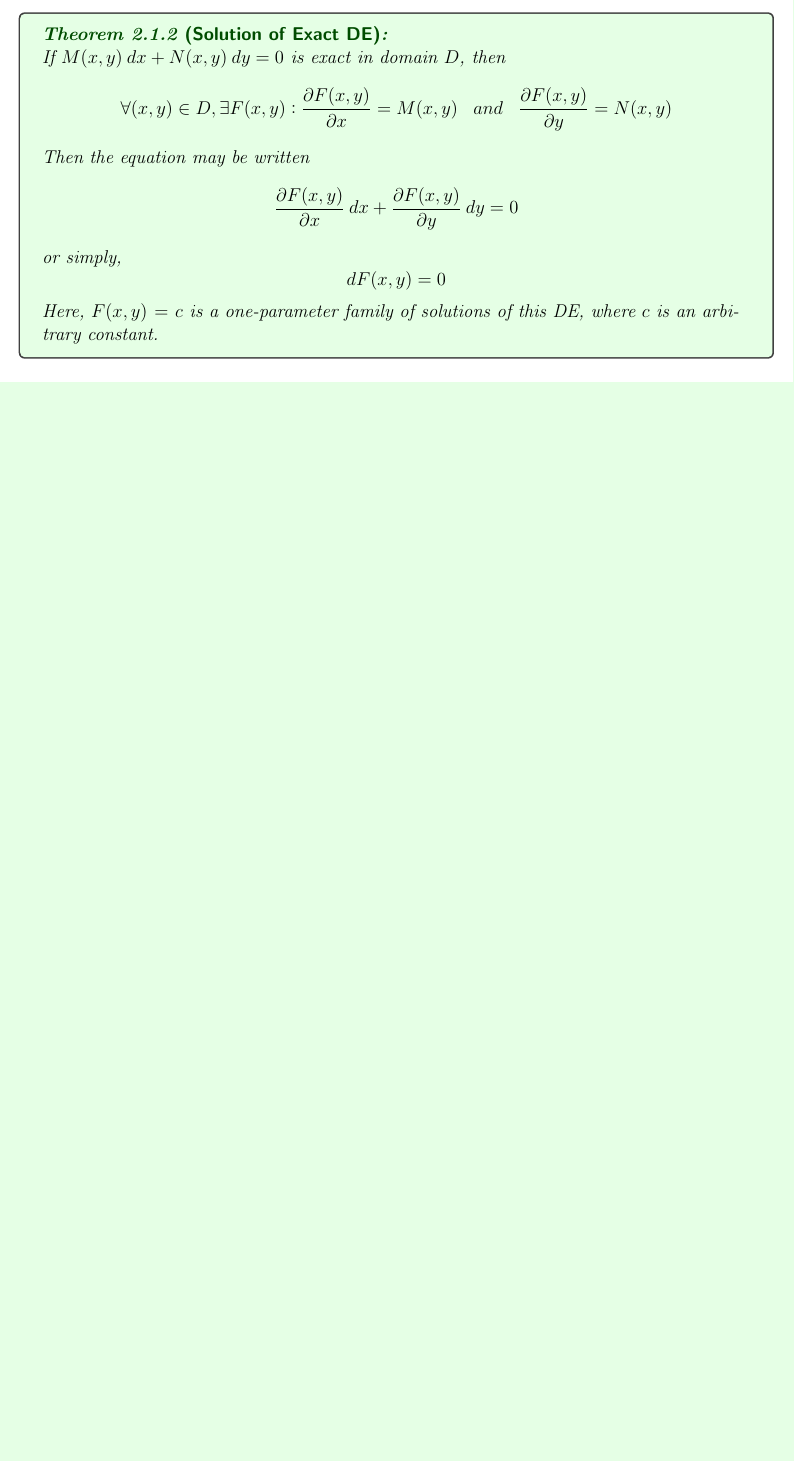
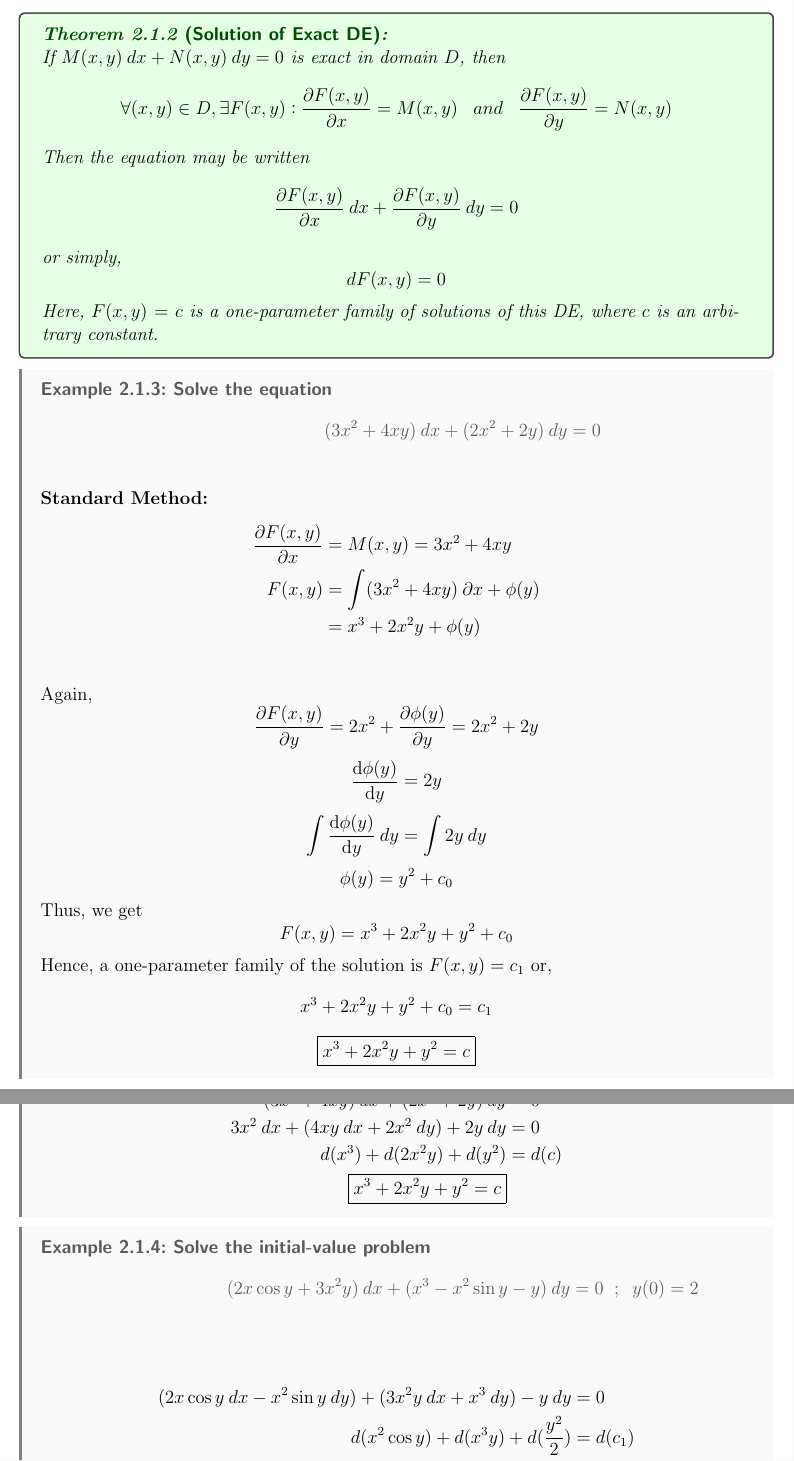
Before and after one commit to Turja-Roy/ETE-Books-and-Notes, a LaTeX document (11/MATH-183/Notes/ODE.tex, which reads 11/MATH-183/Notes/sections/2-First_Order_Equations_for_Which_Exact_Solutions_Are_Obtainable.tex): part of page 11 of 11 before the commit and two parts of pages 11 and 12 of 12 after it, the two joined at a grey line, cut so that both start at the same text, the shorter picture padded with empty space. The pictures show the PDF file 11/MATH-183/Notes/ODE.pdf that the author committed with the source.

Commit message:
Update 2023-03-13 23:01

```diff
--- a/11/MATH-183/Notes/sections/2-First_Order_Equations_for_Which_Exact_Solutions_Are_Obtainable.tex
+++ b/11/MATH-183/Notes/sections/2-First_Order_Equations_for_Which_Exact_Solutions_Are_Obtainable.tex
@@ -135,3 +135,49 @@ is called an \textbf{Exact Differential Equation}.
     \]
     Here, $F(x,y) = c$ is a one-parameter family of solutions of this DE, where $c$ is an arbitrary constant.
 \end{theorem}
+
+\begin{example}{Solve the equation \[
+        (3x^2 + 4xy) \: d{x} + (2x^2 + 2y) \: d{y} = 0
+\]}
+
+    \textbf{Standard Method:}
+    \begin{align*}
+        \pdv{F(x,y)}{x} &= M(x,y) = 3x^2 + 4xy \\
+        F(x,y) &= \int (3x^2 + 4xy) \: \partial{x} + \phi(y) \\
+        &= x^3 + 2x^2y + \phi(y) \\
+    \end{align*}
+    Again, \[
+        \pdv{F(x,y)}{y} = 2x^2 + \pdv{\phi(y)}{y} = 2x^2 + 2y
+    \] \[
+        \dv{\phi(y)}{y} = 2y
+    \] \[
+    \int \dv{\phi(y)}{y} \: d{y} = \int 2y \: d{y}
+    \] \[
+        \phi(y) = y^2 + c_0
+    \]
+    Thus, we get \[
+        F(x,y) = x^3 + 2x^2y + y^2 + c_0
+    \] Hence, a one-parameter family of the solution is $F(x,y) = c_1$ or, \[
+        x^3 + 2x^2y + y^2 + c_0 = c_1
+    \]\[
+        \boxed{x^3 + 2x^2y + y^2 = c}
+    \]
+    \textbf{Method of Grouping:}
+    \begin{align*}
+        (3x^2 + 4xy) \: d{x} + (2x^2 + 2y) \: d{y} &= 0 \\
+        3x^2 \: d{x} + (4xy \: d{x} + 2x^2 \: d{y}) + 2y \: d{y} &= 0 \\
+        d(x^3) + d(2x^2y) + d(y^2) &= d(c) \\
+        \boxed{x^3 + 2x^2y + y^2 = c}
+    \end{align*}
+\end{example}
+
+\begin{example}{Solve the initial-value problem \[
+        (2x\cos y + 3x^2y) \: d{x} + (x^3 - x^2\sin y - y) \: d{y} = 0 \;\;;\;\; y(0) = 2
+\]}
+
+    \begin{align*}
+        (2x\cos y \: dx - x^2\sin y \: d{y}) + (3x^2y \: d{x} + x^3 \: d{y}) - y \: d{y} &= 0 \\
+        d(x^2 \cos y) + d(x^3y) + d(\frac{y^2}{2}) &= d(c_1) \\
+        \boxed{ 2x^2 \cos y + x^3y + y^2 = c }
+    \end{align*}
+\end{example}
```
Also changed, not shown: 11/MATH-183/Notes/ODE.pdf.
